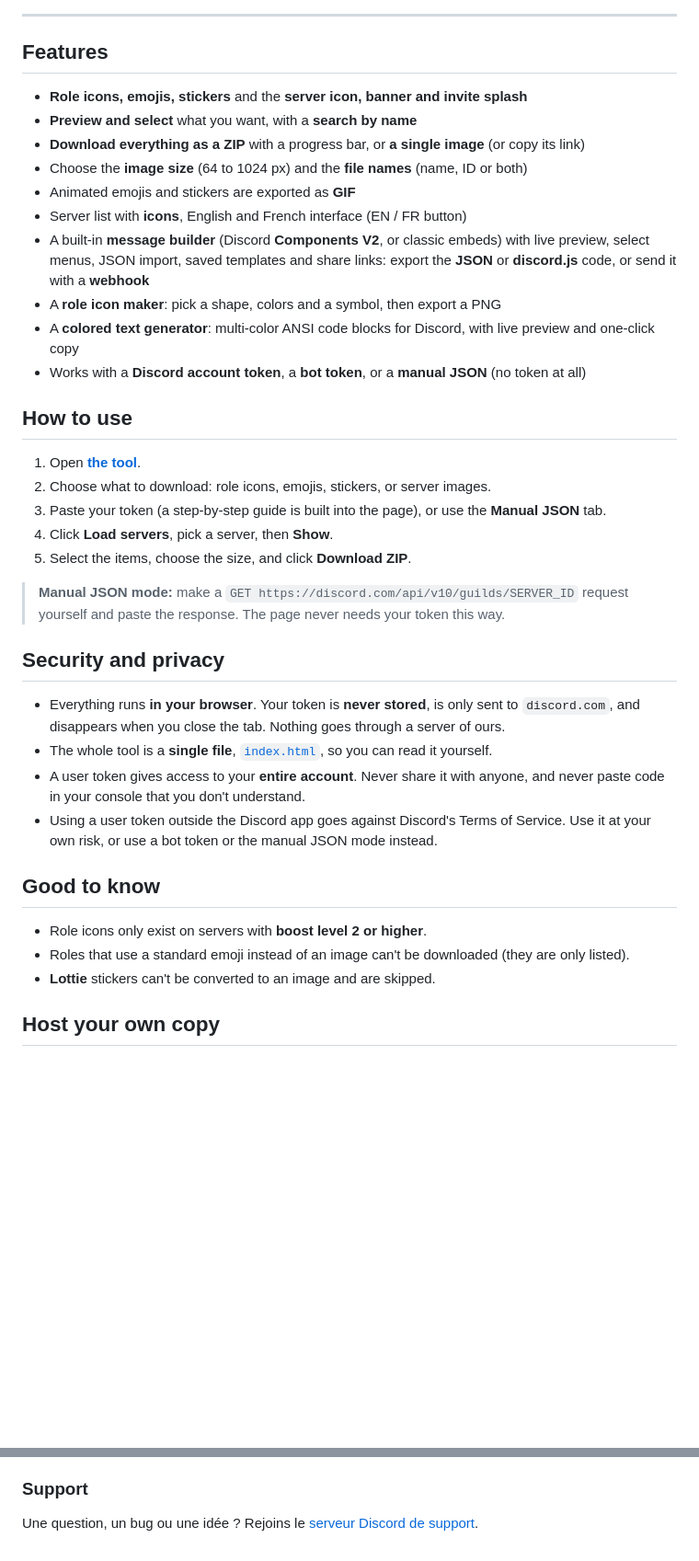
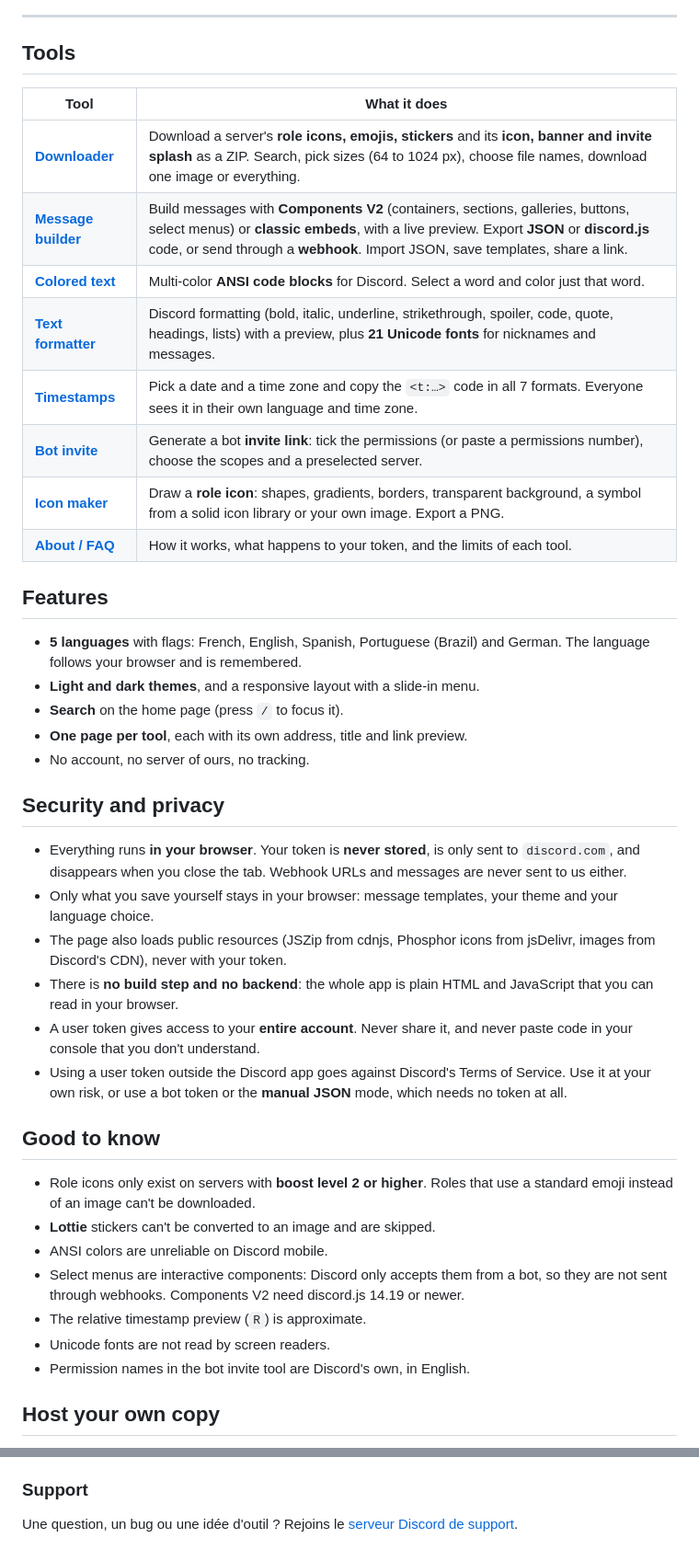
Before and after one commit to Zhaak63/Role-Icon-Downloader, a Markdown page: README.md, 2 parts joined by grey strips. Shown at 92% size. Rendered like a GitHub page; folded sections open; blank space fills up the shorter version.

```diff
--- a/README.md
+++ b/README.md
@@ -18,41 +19,45 @@
 
 ---
 
+## Tools
+
+| Tool | What it does |
+| --- | --- |
+| [**Downloader**](https://zhaak63.github.io/Role-Icon-Downloader/downloader/) | Download a server's **role icons, emojis, stickers** and its **icon, banner and invite splash** as a ZIP. Search, pick sizes (64 to 1024 px), choose file names, download one image or everything. |
+| [**Message builder**](https://zhaak63.github.io/Role-Icon-Downloader/message-builder/) | Build messages with **Components V2** (containers, sections, galleries, buttons, select menus) or **classic embeds**, with a live preview. Export **JSON** or **discord.js** code, or send through a **webhook**. Import JSON, save templates, share a link. |
+| [**Colored text**](https://zhaak63.github.io/Role-Icon-Downloader/colored-text/) | Multi-color **ANSI code blocks** for Discord. Select a word and color just that word. |
+| [**Text formatter**](https://zhaak63.github.io/Role-Icon-Downloader/text-formatter/) | Discord formatting (bold, italic, underline, strikethrough, spoiler, code, quote, headings, lists) with a preview, plus **21 Unicode fonts** for nicknames and messages. |
+| [**Timestamps**](https://zhaak63.github.io/Role-Icon-Downloader/timestamps/) | Pick a date and a time zone and copy the `<t:…>` code in all 7 formats. Everyone sees it in their own language and time zone. |
+| [**Bot invite**](https://zhaak63.github.io/Role-Icon-Downloader/bot-invite/) | Generate a bot **invite link**: tick the permissions (or paste a permissions number), choose the scopes and a preselected server. |
+| [**Icon maker**](https://zhaak63.github.io/Role-Icon-Downloader/icon-maker/) | Draw a **role icon**: shapes, gradients, borders, transparent background, a symbol from a solid icon library or your own image. Export a PNG. |
+| [**About / FAQ**](https://zhaak63.github.io/Role-Icon-Downloader/about/) | How it works, what happens to your token, and the limits of each tool. |
+
 ## Features
 
-- **Role icons, emojis, stickers** and the **server icon, banner and invite splash**
-- **Preview and select** what you want, with a **search by name**
-- **Download everything as a ZIP** with a progress bar, or **a single image** (or copy its link)
-- Choose the **image size** (64 to 1024 px) and the **file names** (name, ID or both)
-- Animated emojis and stickers are exported as **GIF**
-- Server list with **icons**, English and French interface (EN / FR button)
-- A built-in **message builder** (Discord **Components V2**, or classic embeds) with live preview, select menus, JSON import, saved templates and share links: export the **JSON** or **discord.js** code, or send it with a **webhook**
-- A **role icon maker**: pick a shape, colors and a symbol, then export a PNG
-- A **colored text generator**: multi-color ANSI code blocks for Discord, with live preview and one-click copy
-- Works with a **Discord account token**, a **bot token**, or a **manual JSON** (no token at all)
-
-## How to use
-
-1. Open **[the tool](https://zhaak63.github.io/Role-Icon-Downloader/)**.
-2. Choose what to download: role icons, emojis, stickers, or server images.
-3. Paste your token (a step-by-step guide is built into the page), or use the **Manual JSON** tab.
-4. Click **Load servers**, pick a server, then **Show**.
-5. Select the items, choose the size, and click **Download ZIP**.
-
-> **Manual JSON mode:** make a `GET https://discord.com/api/v10/guilds/SERVER_ID` request yourself and paste the response. The page never needs your token this way.
+- **5 languages** with flags: French, English, Spanish, Portuguese (Brazil) and German. The language follows your browser and is remembered.
+- **Light and dark themes**, and a responsive layout with a slide-in menu.
+- **Search** on the home page (press `/` to focus it).
+- **One page per tool**, each with its own address, title and link preview.
+- No account, no server of ours, no tracking.
 
 ## Security and privacy
 
-- Everything runs **in your browser**. Your token is **never stored**, is only sent to `discord.com`, and disappears when you close the tab. Nothing goes through a server of ours.
-- The whole tool is a **single file**, [`index.html`](index.html), so you can read it yourself.
-- A user token gives access to your **entire account**. Never share it with anyone, and never paste code in your console that you don't understand.
-- Using a user token outside the Discord app goes against Discord's Terms of Service. Use it at your own risk, or use a bot token or the manual JSON mode instead.
+- Everything runs **in your browser**. Your token is **never stored**, is only sent to `discord.com`, and disappears when you close the tab. Webhook URLs and messages are never sent to us either.
+- Only what you save yourself stays in your browser: message templates, your theme and your language choice.
+- The page also loads public resources (JSZip from cdnjs, Phosphor icons from jsDelivr, images from Discord's CDN), never with your token.
+- There is **no build step and no backend**: the whole app is plain HTML and JavaScript that you can read in your browser.
+- A user token gives access to your **entire account**. Never share it, and never paste code in your console that you don't understand.
+- Using a user token outside the Discord app goes against Discord's Terms of Service. Use it at your own risk, or use a bot token or the **manual JSON** mode, which needs no token at all.
 
 ## Good to know
 
-- Role icons only exist on servers with **boost level 2 or higher**.
-- Roles that use a standard emoji instead of an image can't be downloaded (they are only listed).
+- Role icons only exist on servers with **boost level 2 or higher**. Roles that use a standard emoji instead of an image can't be downloaded.
 - **Lottie** stickers can't be converted to an image and are skipped.
+- ANSI colors are unreliable on Discord mobile.
+- Select menus are interactive components: Discord only accepts them from a bot, so they are not sent through webhooks. Components V2 need discord.js 14.19 or newer.
+- The relative timestamp preview (`R`) is approximate.
+- Unicode fonts are not read by screen readers.
+- Permission names in the bot invite tool are Discord's own, in English.
 
 ## Host your own copy
 
@@ -115,6 +135,6 @@ Solid icons in the role icon maker: [Phosphor Icons](https://phosphoricons.com)
 
 ### Support
 
-Une question, un bug ou une idée ? Rejoins le [serveur Discord de support](https://discord.gg/94seN7srjv).
+Une question, un bug ou une idée d'outil ? Rejoins le [serveur Discord de support](https://discord.gg/94seN7srjv).
 
 </details>
```
Also changed, not shown: other parts of README.md (+49 -33 lines).
